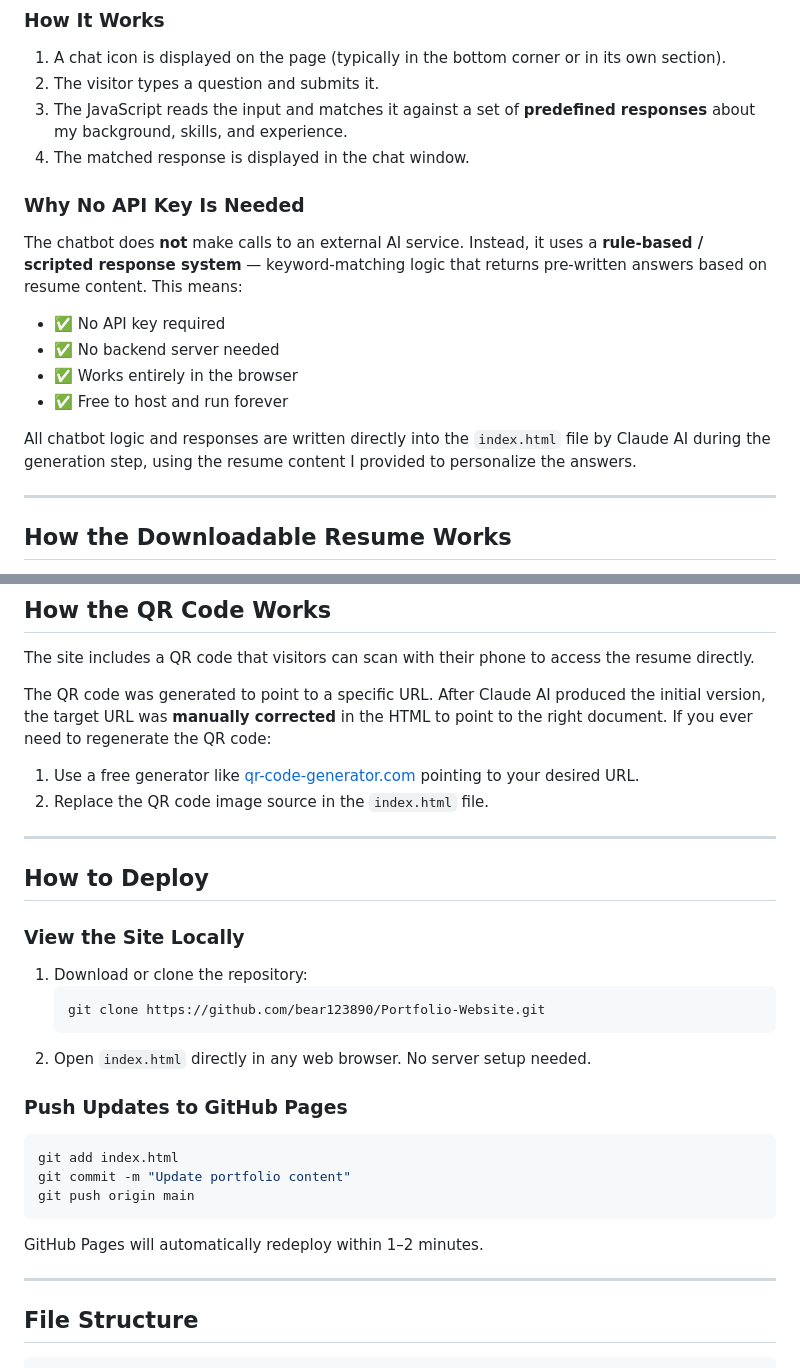
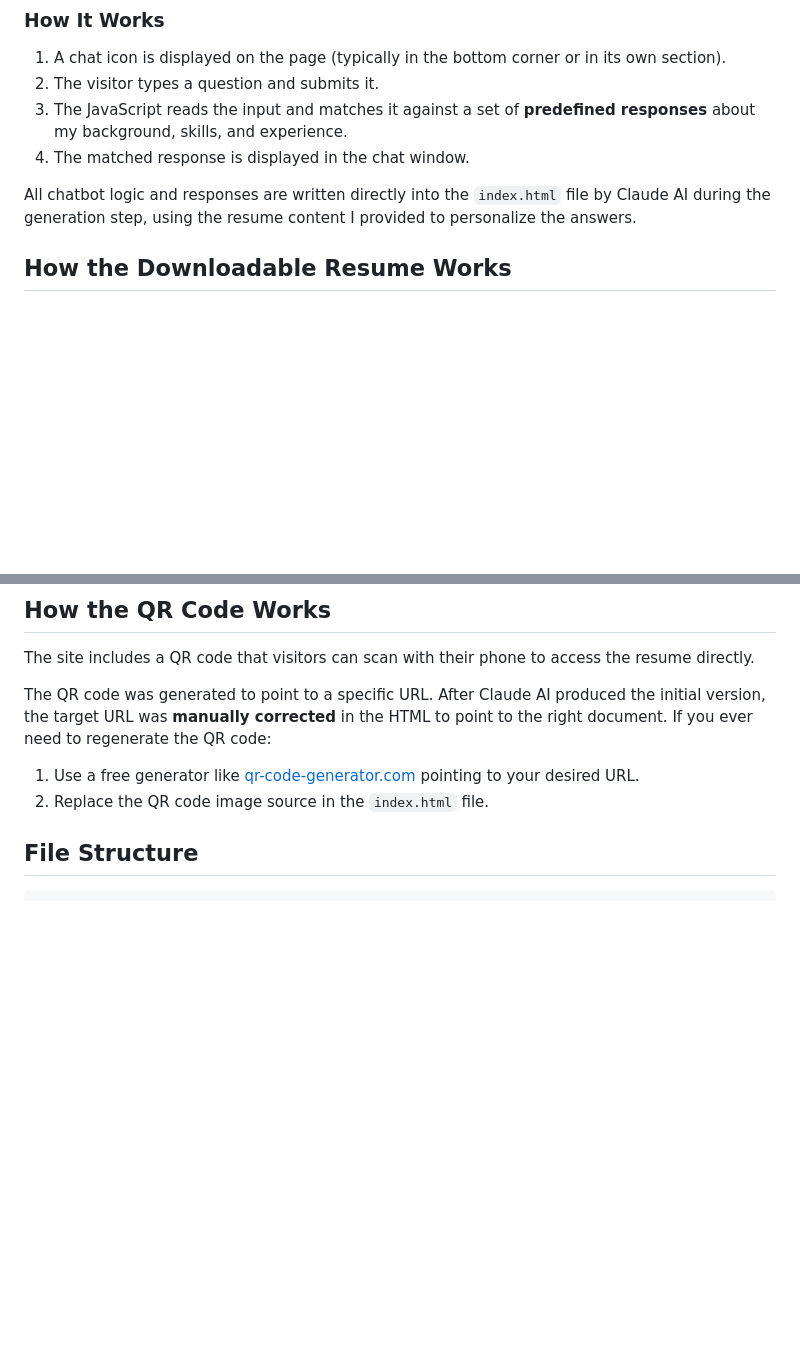
Before and after one commit to Bear123890/Portfolio-Website, a Markdown page: README.md, 2 parts joined by grey strips. GitHub-like rendering; blank space fills up the shorter version.

````diff
--- a/README.md
+++ b/README.md
@@ -92,18 +92,7 @@ The chatbot on this site was generated by Claude AI as part of the initial websi
 3. The JavaScript reads the input and matches it against a set of **predefined responses** about my background, skills, and experience.
 4. The matched response is displayed in the chat window.
 
-### Why No API Key Is Needed
-
-The chatbot does **not** make calls to an external AI service. Instead, it uses a **rule-based / scripted response system** — keyword-matching logic that returns pre-written answers based on resume content. This means:
-
-- ✅ No API key required
-- ✅ No backend server needed
-- ✅ Works entirely in the browser
-- ✅ Free to host and run forever
-
 All chatbot logic and responses are written directly into the `index.html` file by Claude AI during the generation step, using the resume content I provided to personalize the answers.
-
----
 
 ## How the Downloadable Resume Works
 
@@ -141,30 +130,6 @@ The QR code was generated to point to a specific URL. After Claude AI produced t
 1. Use a free generator like [qr-code-generator.com](https://www.qr-code-generator.com) pointing to your desired URL.
 2. Replace the QR code image source in the `index.html` file.
 
----
-
-## How to Deploy
-
-### View the Site Locally
-
-1. Download or clone the repository:
-   ```bash
-   git clone https://github.com/bear123890/Portfolio-Website.git
-   ```
-2. Open `index.html` directly in any web browser. No server setup needed.
-
-### Push Updates to GitHub Pages
-
-```bash
-git add index.html
-git commit -m "Update portfolio content"
-git push origin main
-```
-
-GitHub Pages will automatically redeploy within 1–2 minutes.
-
----
-
 ## File Structure
 
 ```
````
